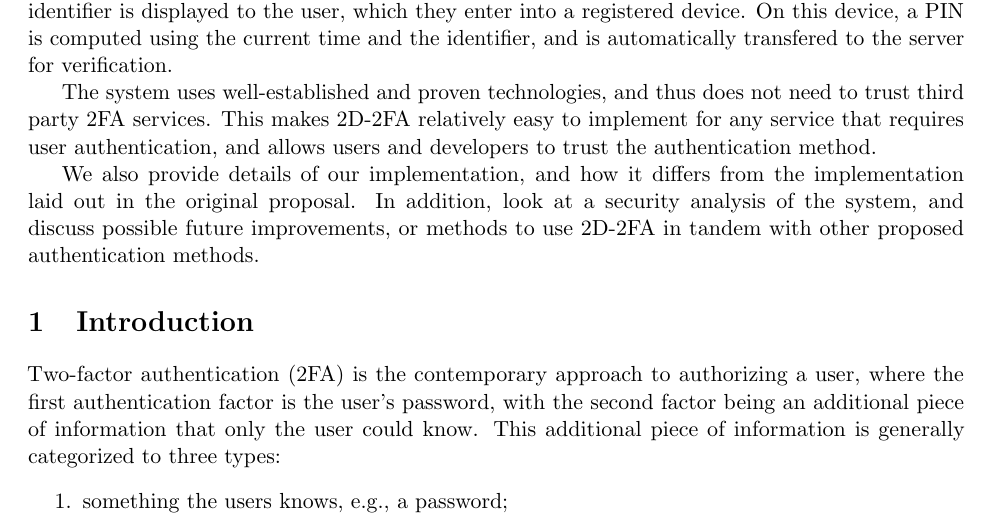
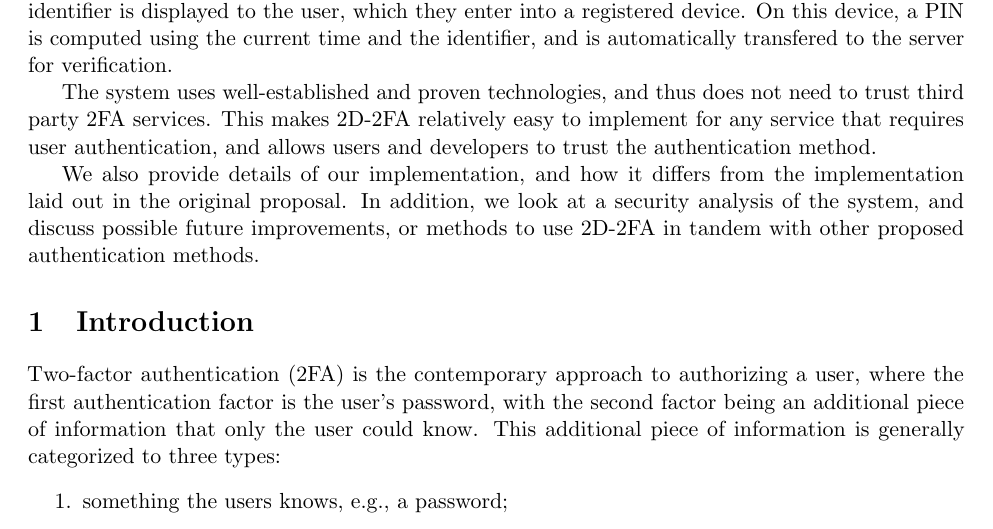
Before and after one commit to zfgo/2D_2FA_project, a LaTeX document (docs/final_report/CS_433_final_report.tex): part of page 1 of 11, cut so that both start at the same text. Compiled offline with pdfLaTeX.

Commit message:
fix typo

```diff
--- a/docs/final_report/CS_433_final_report.tex
+++ b/docs/final_report/CS_433_final_report.tex
@@ -38,8 +38,8 @@ easy to implement for any service that requires user authentication, and
 allows users and developers to trust the authentication method.
 
 We also provide details of our implementation, and how it differs from
-the implementation laid out in the original proposal. In addition, look
-at a security analysis of the system, and discuss possible future
+the implementation laid out in the original proposal. In addition, we
+look at a security analysis of the system, and discuss possible future
 improvements, or methods to use 2D-2FA in tandem with other proposed
 authentication methods.
 
```
Also changed, not shown: docs/final_report/CS_433_final_report.pdf.
